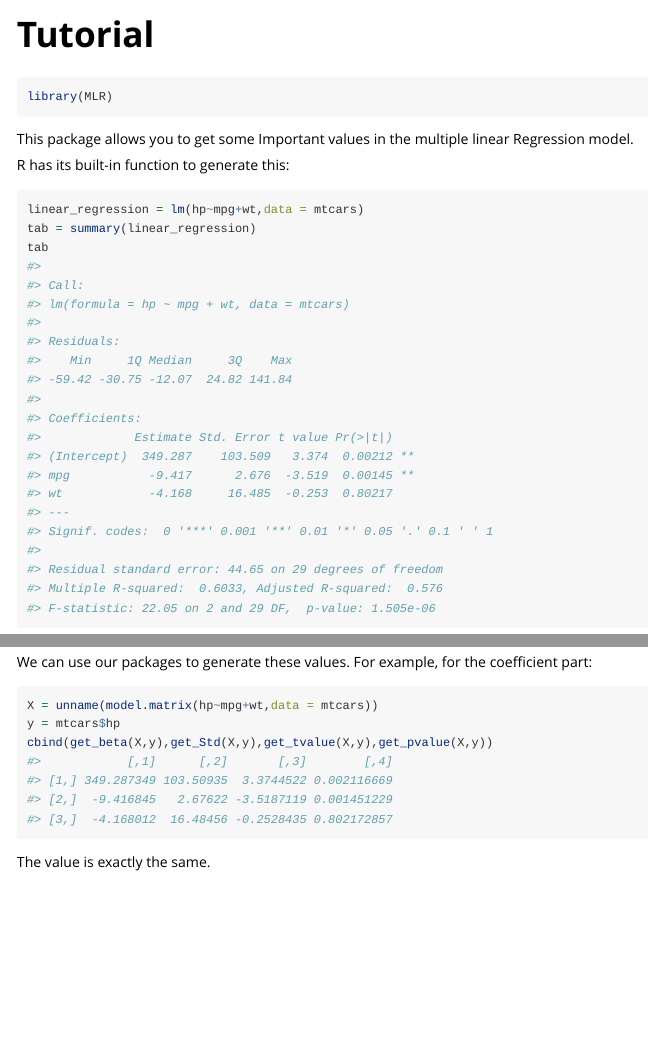
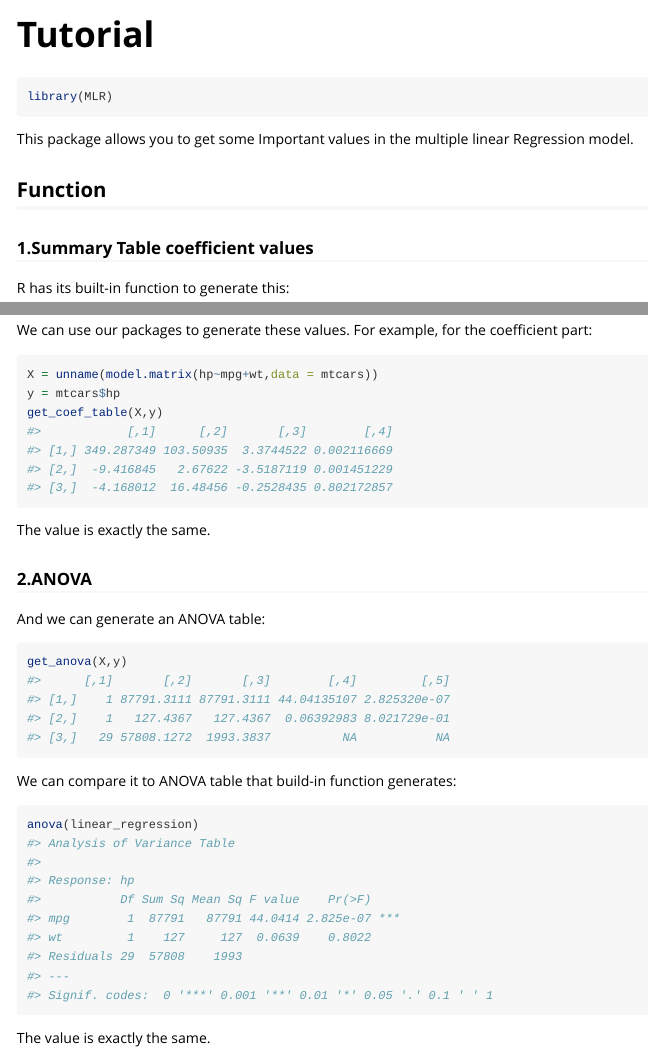
Before and after one commit to Kamisato007/MLR, an R Markdown document (vignettes/Tutorial.Rmd): the page in a window 1100 px wide, from its top, and a second part further down, joined at a grey line. Rendered offline with R 4.5, knitr and Pandoc, with nearby package versions.

Commit message:
Edit vignettes

````diff
--- a/vignettes/Tutorial.Rmd
+++ b/vignettes/Tutorial.Rmd
@@ -20,7 +20,10 @@ library(MLR)
 
 This package allows you to get some Important values in the multiple linear
 Regression model.
-\
+
+## Function
+
+### 1.Summary Table coefficient values
 
 R has its built-in function to generate this:
 ```{r}
@@ -34,7 +37,20 @@ coefficient part:
 ```{r}
 X = unname(model.matrix(hp~mpg+wt,data = mtcars))
 y = mtcars$hp
-cbind(get_beta(X,y),get_Std(X,y),get_tvalue(X,y),get_pvalue(X,y))
+get_coef_table(X,y)
 ```
 
 The value is exactly the same.
+
+
+### 2.ANOVA
+
+And we can generate an ANOVA table:
+```{r}
+get_anova(X,y)
+```
+We can compare it to ANOVA table that build-in function generates:
+```{r}
+anova(linear_regression)
+```
+The value is exactly the same.
````
